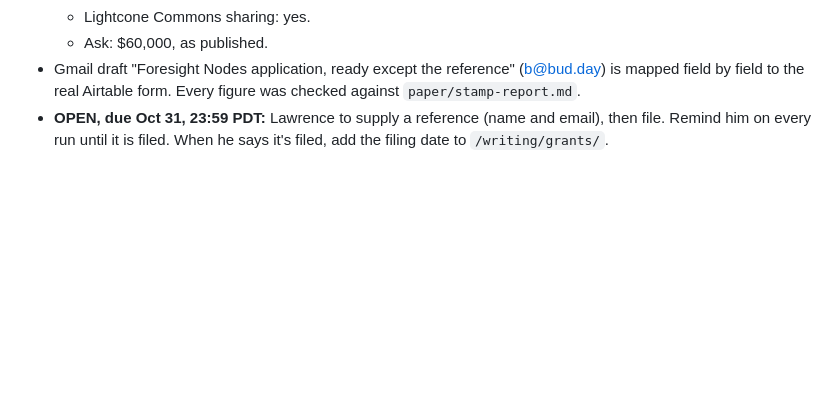
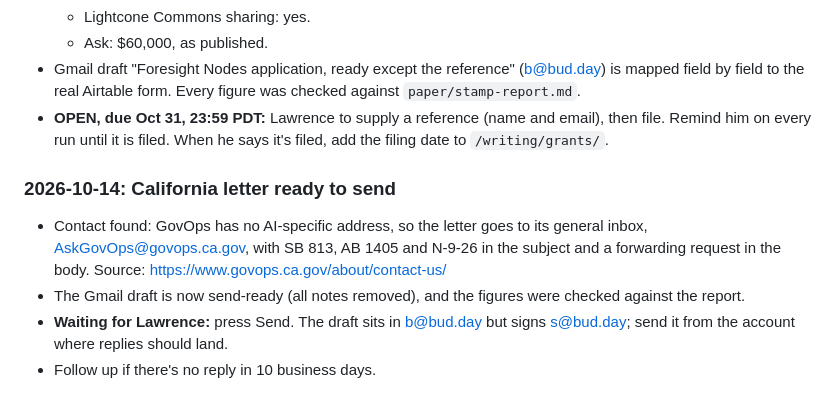
Before and after one commit to buddaybudderson/stamp, a Markdown page: outreach/ops/LOG.md, the part around the change. Drawn GitHub-style; blank space fills up the shorter version.

Commit message:
Ops log: California letter ready to send
Co-Authored-By: Claude Opus 5.5 <noreply@anthropic.com>
Claude-Session: https://claude.ai/code/session_015giwUE5o6td33c2LJTs7NF

```diff
--- a/outreach/ops/LOG.md
+++ b/outreach/ops/LOG.md
@@ -128,3 +128,13 @@ Newest entry first. Every run of the ops desk appends one entry. See `OPERATOR.m
 - **OPEN, due Oct 31, 23:59 PDT:** Lawrence to supply a reference (name and email), then file.
   Remind him on every run until it is filed. When he says it's filed, add the filing date to
   `/writing/grants/`.
+
+### 2026-10-14: California letter ready to send
+- Contact found: GovOps has no AI-specific address, so the letter goes to its general inbox,
+  AskGovOps@govops.ca.gov, with SB 813, AB 1405 and N-9-26 in the subject and a forwarding
+  request in the body. Source: https://www.govops.ca.gov/about/contact-us/
+- The Gmail draft is now send-ready (all notes removed), and the figures were checked against the
+  report.
+- **Waiting for Lawrence:** press Send. The draft sits in b@bud.day but signs s@bud.day; send it
+  from the account where replies should land.
+- Follow up if there's no reply in 10 business days.
```
